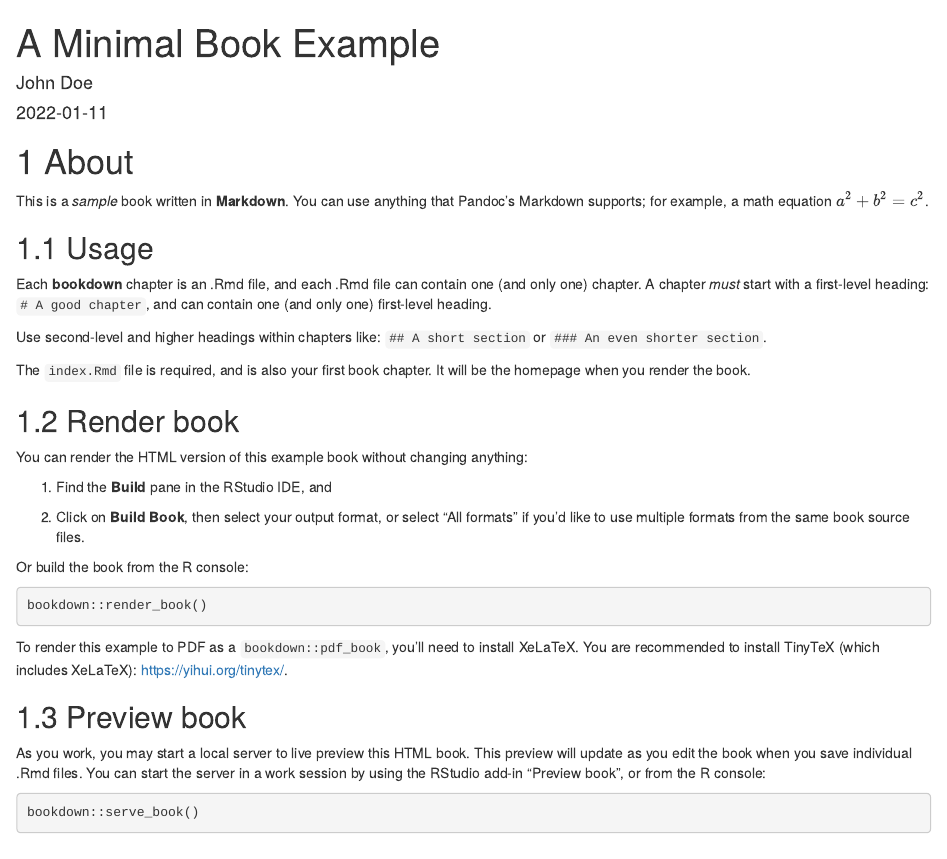
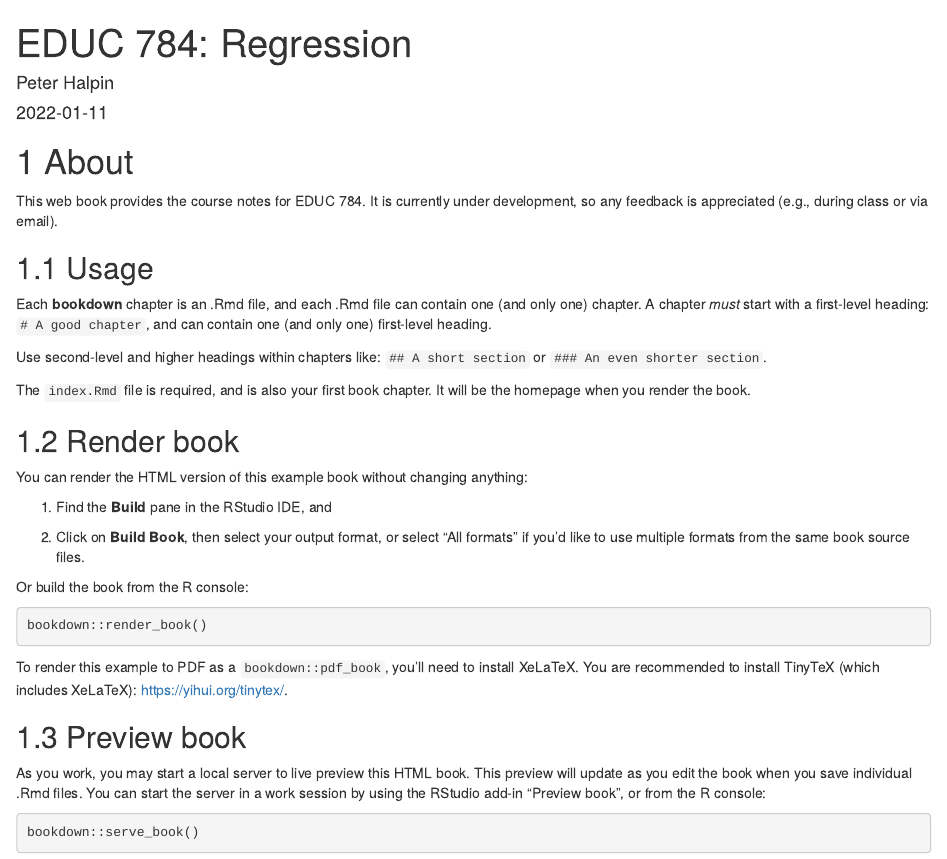
Before and after one commit to peterhalpin/EDUC_784, an R Markdown document (index.Rmd): the page in a window 1100 px wide, from its top. Rendered offline with R 4.5, knitr and Pandoc, with nearby package versions; drawn as R Markdown's standard HTML page in place of the format the file asks for.

Commit message:
first build in root/...

```diff
--- a/index.Rmd
+++ b/index.Rmd
@@ -1,6 +1,6 @@
 ---
-title: "A Minimal Book Example"
-author: "John Doe"
+title: "EDUC 784: Regression"
+author: "Peter Halpin"
 date: "`r Sys.Date()`"
 site: bookdown::bookdown_site
 documentclass: book
@@ -8,16 +8,15 @@ bibliography: [book.bib, packages.bib]
 # url: your book url like https://bookdown.org/yihui/bookdown
 # cover-image: path to the social sharing image like images/cover.jpg
 description: |
-  This is a minimal example of using the bookdown package to write a book.
-  The HTML output format for this example is bookdown::gitbook,
-  set in the _output.yml file.
+  Course notes for EDUC 789
 link-citations: yes
-github-repo: rstudio/bookdown-demo
+github-repo: peterhalpin/EDUC_784
 ---
+
 
 # About
 
-This is a _sample_ book written in **Markdown**. You can use anything that Pandoc's Markdown supports; for example, a math equation $a^2 + b^2 = c^2$.
+This web book provides the course notes for EDUC 784. It is currently under development, so any feedback is appreciated (e.g., during class or via email).
 
 ## Usage
 
```
Also changed, not shown: 1 other file.
